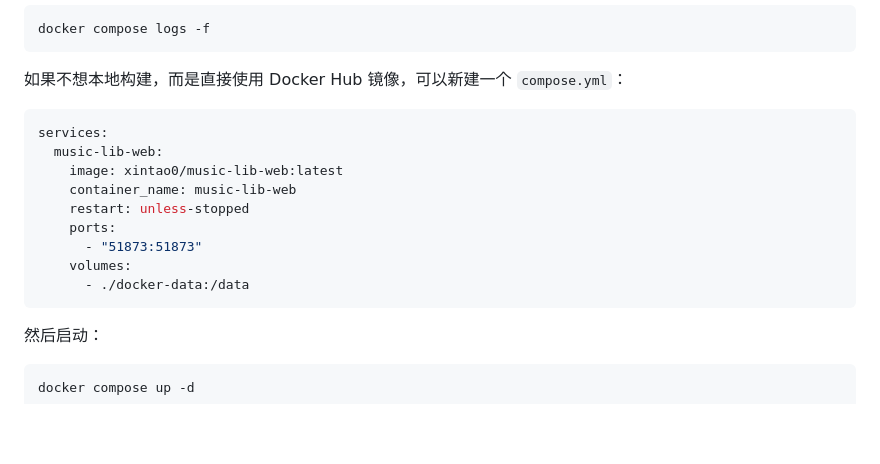
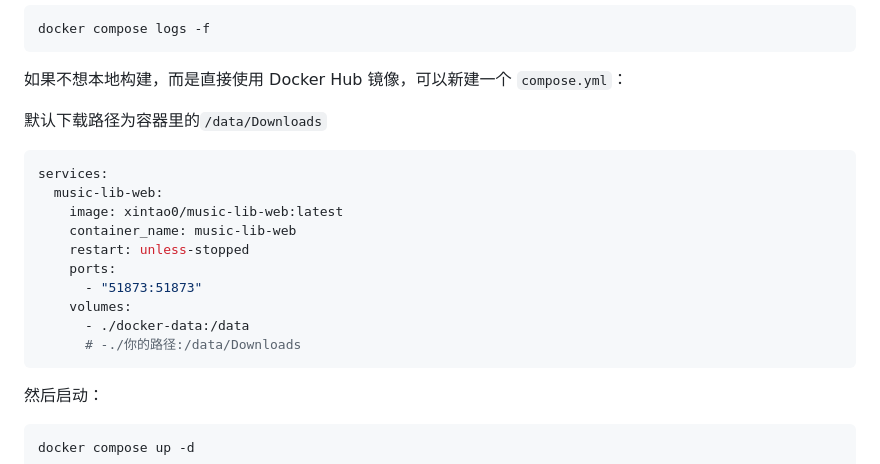
Before and after one commit to Hsintao/music-lib-web, a Markdown page: README.md, the part around the change. Drawn GitHub-style; blank space fills up the shorter version.

Commit message:
补充 Docker 下载路径说明

````diff
--- a/README.md
+++ b/README.md
@@ -97,6 +97,7 @@ docker compose logs -f
 
 如果不想本地构建，而是直接使用 Docker Hub 镜像，可以新建一个 `compose.yml`：
 
+默认下载路径为容器里的`/data/Downloads`
 ```yaml
 services:
   music-lib-web:
@@ -107,6 +108,7 @@ services:
       - "51873:51873"
     volumes:
       - ./docker-data:/data
+      # -./你的路径:/data/Downloads
 ```
 
 然后启动：
````
